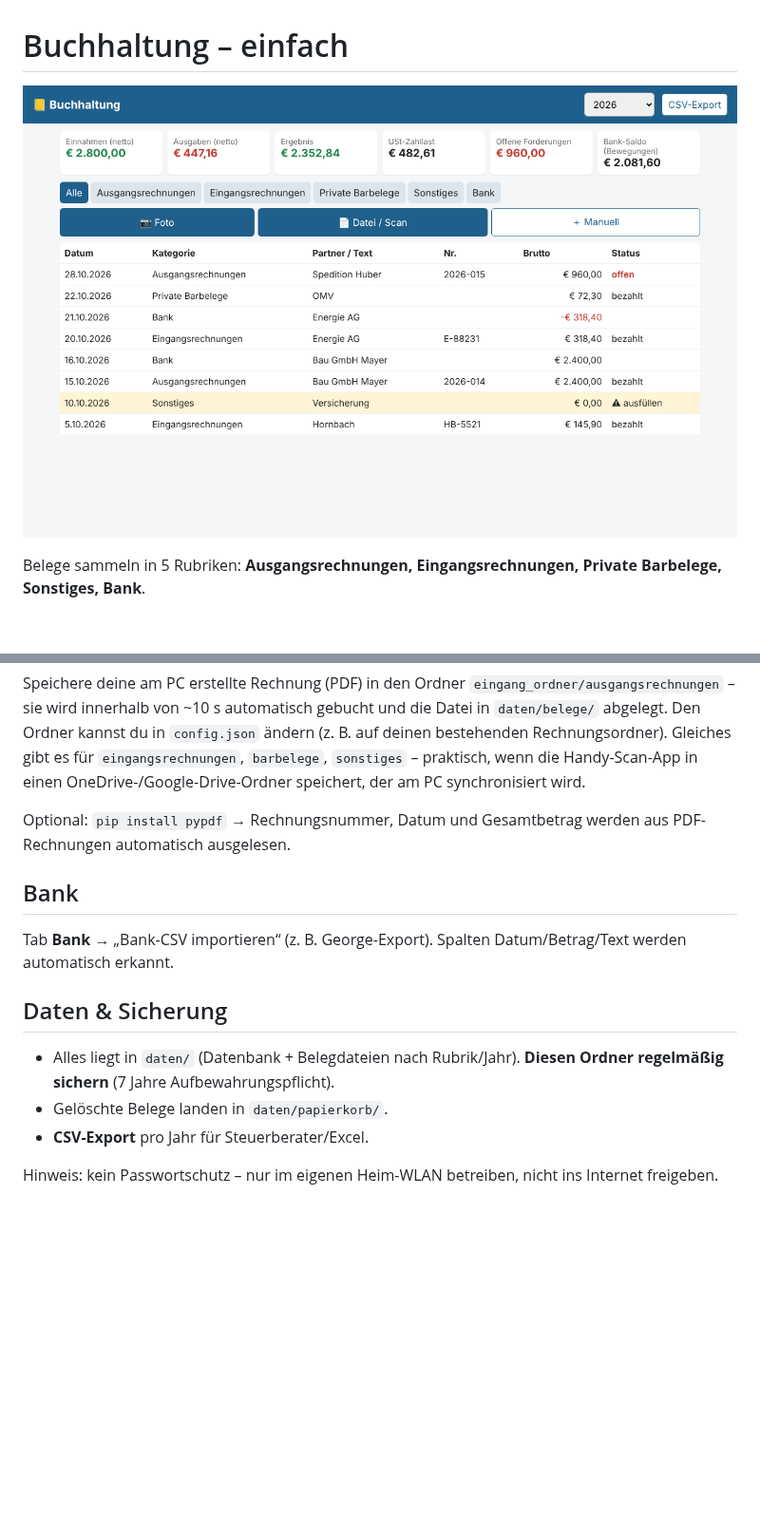
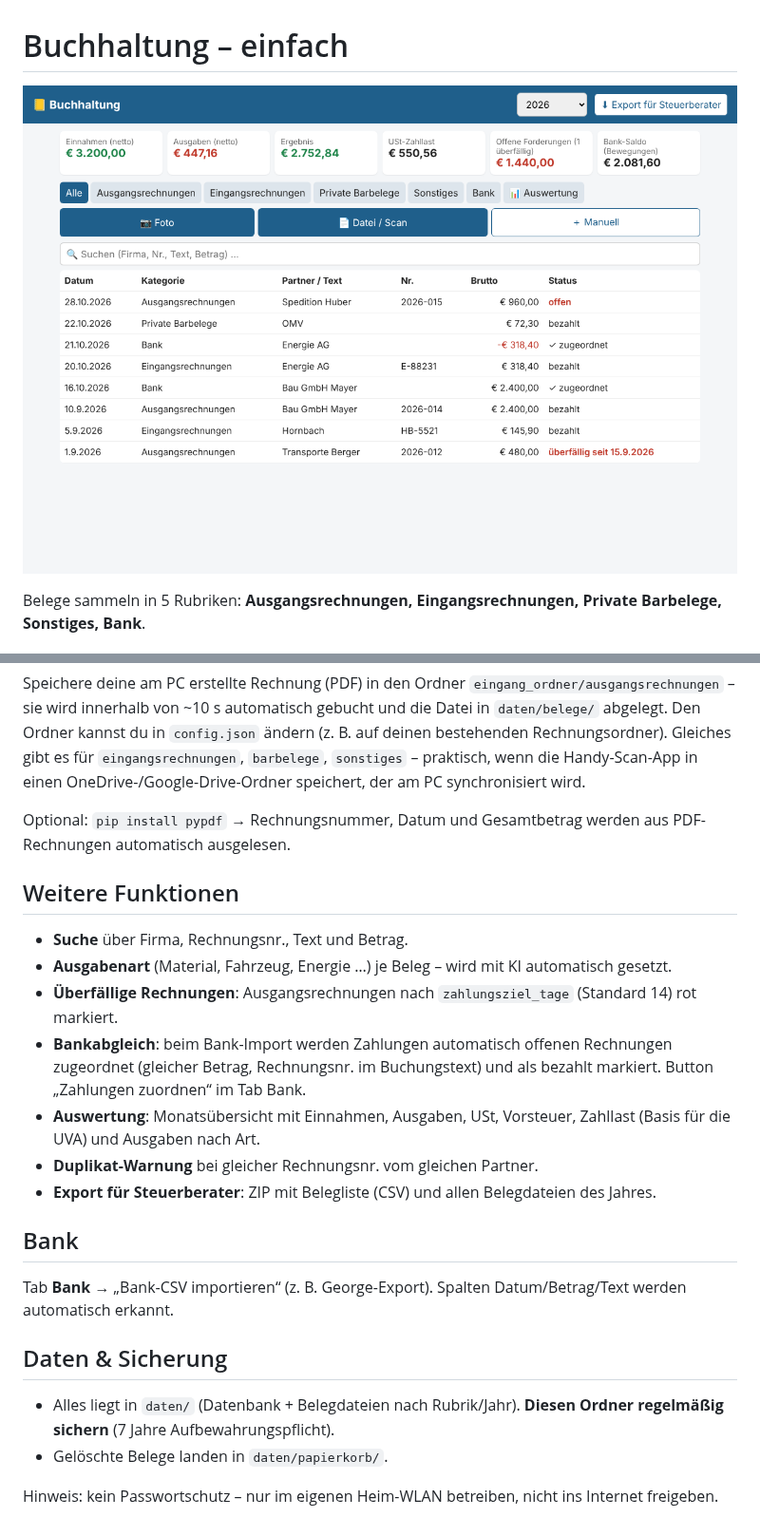
Before and after one commit to freudenthalerried-cmd/matlab, a Markdown page: buchhaltung/README.md, 2 parts joined by grey strips. Shown at 95% size. Drawn GitHub-style; pictures changed too: buchhaltung/app-pc.png; blank space fills up the shorter version.

```diff
--- a/buchhaltung/README.md
+++ b/buchhaltung/README.md
@@ -59,12 +59,21 @@ OneDrive-/Google-Drive-Ordner speichert, der am PC synchronisiert wird.
 
 Optional: `pip install pypdf` → Rechnungsnummer, Datum und Gesamtbetrag werden aus PDF-Rechnungen automatisch ausgelesen.
 
+## Weitere Funktionen
+- **Suche** über Firma, Rechnungsnr., Text und Betrag.
+- **Ausgabenart** (Material, Fahrzeug, Energie …) je Beleg – wird mit KI automatisch gesetzt.
+- **Überfällige Rechnungen**: Ausgangsrechnungen nach `zahlungsziel_tage` (Standard 14) rot markiert.
+- **Bankabgleich**: beim Bank-Import werden Zahlungen automatisch offenen Rechnungen zugeordnet
+  (gleicher Betrag, Rechnungsnr. im Buchungstext) und als bezahlt markiert. Button „Zahlungen zuordnen“ im Tab Bank.
+- **Auswertung**: Monatsübersicht mit Einnahmen, Ausgaben, USt, Vorsteuer, Zahllast (Basis für die UVA) und Ausgaben nach Art.
+- **Duplikat-Warnung** bei gleicher Rechnungsnr. vom gleichen Partner.
+- **Export für Steuerberater**: ZIP mit Belegliste (CSV) und allen Belegdateien des Jahres.
+
 ## Bank
 Tab **Bank** → „Bank-CSV importieren“ (z. B. George-Export). Spalten Datum/Betrag/Text werden automatisch erkannt.
 
 ## Daten & Sicherung
 - Alles liegt in `daten/` (Datenbank + Belegdateien nach Rubrik/Jahr). **Diesen Ordner regelmäßig sichern** (7 Jahre Aufbewahrungspflicht).
 - Gelöschte Belege landen in `daten/papierkorb/`.
-- **CSV-Export** pro Jahr für Steuerberater/Excel.
 
 Hinweis: kein Passwortschutz – nur im eigenen Heim-WLAN betreiben, nicht ins Internet freigeben.
```
Also changed, not shown: buchhaltung/app-auswertung.png (added), buchhaltung/app-beleg.png, 2 other files.
